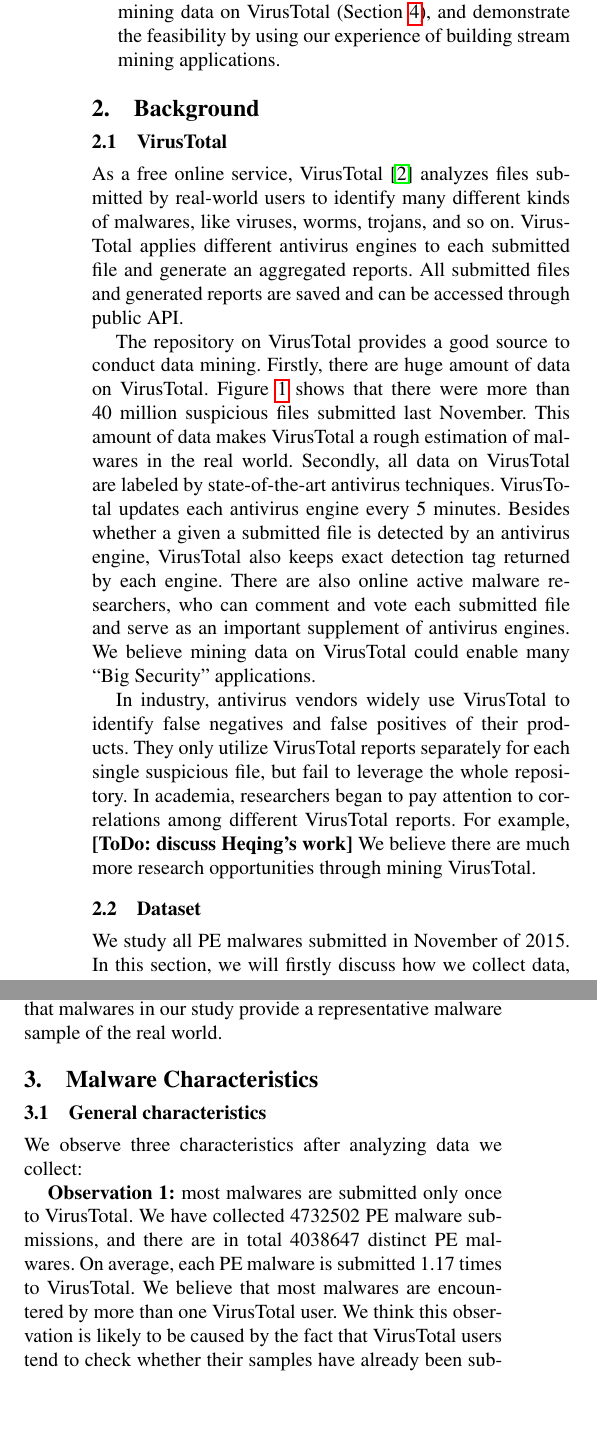
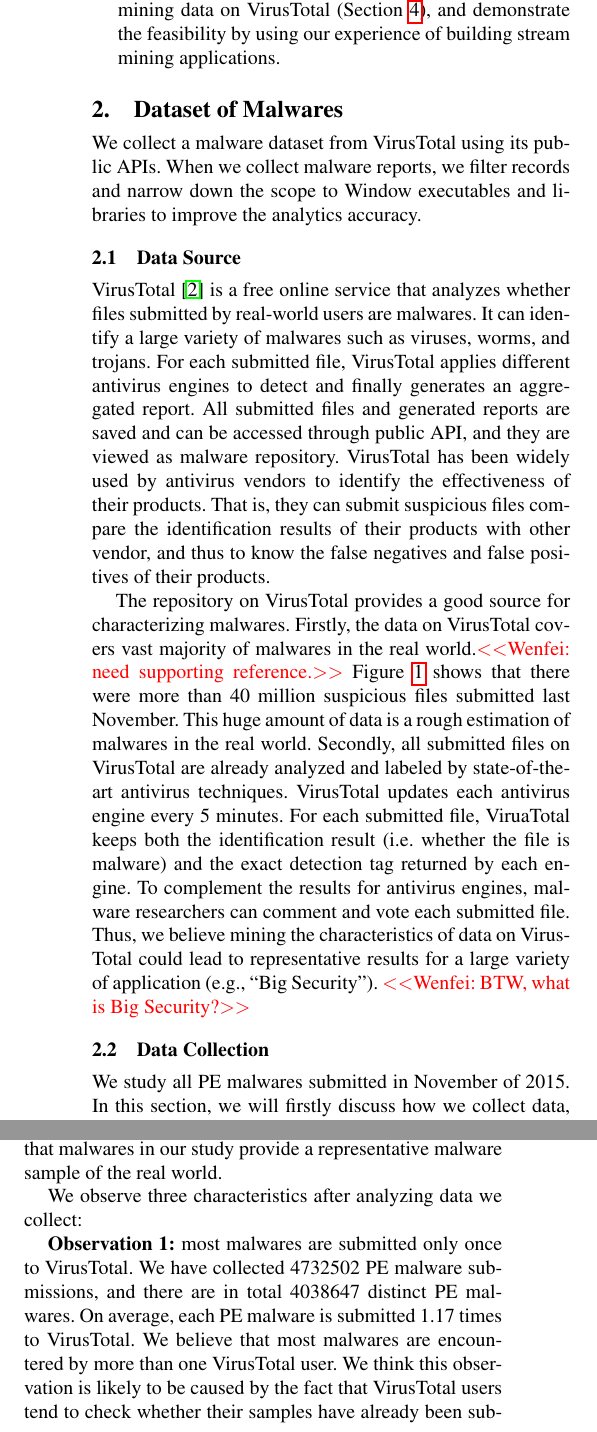
Before and after one commit to songlh/bigsecurity, a LaTeX paper (apsys2016/main.tex, which reads apsys2016/section/1_data.tex, apsys2016/section/2_1_LRU.tex): two parts of the columns of page 2 of 6, joined at a grey line, cut so that both start at the same text, the shorter picture padded with empty space. Compiled offline with pdfLaTeX; a missing font is replaced by an installed copy or a similar font.

Commit message:
modified:   main.tex 	modified:   section/1_data.tex 	modified:   section/2_1_LRU.tex 	modified:   section/2_2_item.tex

```diff
--- a/apsys2016/section/1_data.tex
+++ b/apsys2016/section/1_data.tex
@@ -1,33 +1,40 @@
-\section{Background}
-
-\subsection{VirusTotal}
+\section{Dataset of Malwares}
+We collect a malware dataset from VirusTotal using its public APIs. When we collect malware reports, we filter records and narrow down the scope to Window executables and libraries to improve the analytics accuracy.
+\subsection{Data Source}
+VirusTotal~\cite{virustotal} is a free online service that analyzes whether files submitted by real-world users are malwares. It can identify  a large variety of malwares such as viruses, worms, and trojans. For each submitted file, VirusTotal applies different antivirus engines to detect and finally generates an aggregated report. All submitted files and generated reports are saved and can be accessed through public API, and they are viewed as malware repository. VirusTotal has been widely used by antivirus vendors to identify the effectiveness of their products. That is, they can submit suspicious files compare the identification results of their products with other vendor, and thus to know the false negatives and false positives of their products.
 
 
-As a free online service, VirusTotal~\cite{virustotal} analyzes files submitted by real-world users to identify many different kinds of malwares,
-like viruses, worms, trojans, and so on.
-VirusTotal applies different antivirus engines to each submitted file and generate an aggregated reports.
-All submitted files and generated reports are saved and can be accessed through public API.
-
-The repository on VirusTotal provides a good source to conduct data mining.
-Firstly, there are huge amount of data on VirusTotal.
-Figure~\ref{fig:subnum} shows that there were more than 40 million suspicious files
-submitted last November.
-This amount of data makes VirusTotal a rough estimation of malwares in the real world.
-Secondly, all data on VirusTotal are labeled by state-of-the-art antivirus techniques.
-VirusTotal updates each antivirus engine every 5 minutes.
-Besides whether a given a submitted file is detected by an antivirus engine, VirusTotal also keeps exact detection tag returned by each engine.
-There are also online active malware researchers,
-who can comment and vote each submitted file and serve as an important supplement of antivirus engines.
-We believe mining data on VirusTotal could enable many ``Big Security'' applications.
-
-In industry, antivirus vendors widely use VirusTotal to identify false negatives and false positives of their products.
-They only utilize VirusTotal reports separately for each single suspicious file, but fail to leverage the whole repository.
-In academia, researchers began to pay attention to correlations among different VirusTotal reports.
-For example, {\bf [ToDo: discuss Heqing's work]}
-We believe there are much more research opportunities through mining VirusTotal.
+The repository on VirusTotal provides a good source for characterizing malwares. Firstly, the data on VirusTotal covers vast majority of malwares in the real world.\wenfei{need supporting reference.}
+Figure~\ref{fig:subnum} shows that there were more than 40 million suspicious files submitted last November.
+This huge amount of data is a rough estimation of malwares in the real world.
+Secondly, all submitted files on VirusTotal are already analyzed and labeled by state-of-the-art antivirus techniques. VirusTotal updates each antivirus engine every 5 minutes. For each submitted file, ViruaTotal keeps both the identification result (i.e. whether the file is malware) and the exact detection tag returned by each engine. To complement the results for antivirus engines, malware researchers can comment and vote each submitted file. Thus, we believe mining the characteristics of data on VirusTotal could lead to representative results for a large variety of application (e.g., ``Big Security"). \wenfei{BTW, what is Big Security?}
 
 
-\subsection{Dataset}
+%As a free online service, VirusTotal~\cite{virustotal} analyzes files submitted by real-world users to identify many different kinds of malwares,
+%like viruses, worms, trojans, and so on.
+%VirusTotal applies different antivirus engines to each submitted file and generate an aggregated reports.
+%All submitted files and generated reports are saved and can be accessed through public API.
+
+%The repository on VirusTotal provides a good source to conduct data mining.
+%Firstly, there are huge amount of data on VirusTotal.
+%Figure~\ref{fig:subnum} shows that there were more than 40 million suspicious files
+%submitted last November.
+%This amount of data makes VirusTotal a rough estimation of malwares in the real world.
+%Secondly, all data on VirusTotal are labeled by state-of-the-art antivirus techniques.
+%VirusTotal updates each antivirus engine every 5 minutes.
+%Besides whether a given a submitted file is detected by an antivirus engine, VirusTotal also keeps exact detection tag returned by each engine.
+%There are also online active malware researchers,
+%who can comment and vote each submitted file and serve as an important supplement of antivirus engines.
+%We believe mining data on VirusTotal could enable many ``Big Security'' applications.
+
+%In industry, antivirus vendors widely use VirusTotal to identify false negatives and false positives of their products.
+%They only utilize VirusTotal reports separately for each single suspicious file, but fail to leverage the whole repository.
+%In academia, researchers began to pay attention to correlations among different VirusTotal reports.
+%For example, {\bf [ToDo: discuss Heqing's work]}
+%We believe there are much more research opportunities through mining VirusTotal.
+
+
+\subsection{Data Collection}
 \label{sec:meth}
 
 
@@ -97,3 +104,18 @@
 and there are malwares submitted much later than when they appear in the real world.
 However, there are no conceivable ways to study these malwares.
 We believe that malwares in our study provide a representative malware sample of the real world.
+
+
+
+
+We observe three characteristics after analyzing data we collect:
+
+{\bf Observation 1:}
+most malwares are submitted only once to VirusTotal.
+We have collected 4732502 PE malware submissions, and there are in total 4038647 distinct PE malwares.
+On average, each PE malware is submitted 1.17 times to VirusTotal.
+We believe that most malwares are encountered by more than one VirusTotal user.
+We think this observation is likely to be caused by the fact that VirusTotal users
+tend to check whether their samples have already been submitted,
+before conducting their submissions,
+and the number of submissions is not a good indicator for malware popularity.
--- a/apsys2016/section/2_1_LRU.tex
+++ b/apsys2016/section/2_1_LRU.tex
@@ -1,13 +1 @@
-\section{Malware Characteristics}
 
-\subsection{General characteristics}
-
-We observe three characteristics after analyzing data we collect:
-
-{\bf Observation 1:}
-most malwares are submitted only once to VirusTotal.
-We have collected 4732502 PE malware submissions, and there are in total 4038647 distinct PE malwares.
-On average, each PE malware is submitted 1.17 times to VirusTotal.
-We believe that most malwares are encountered by more than one VirusTotal user.
-We think this observation is likely to be caused by the fact that VirusTotal users
-tend to check whether their samples have already been submitted,
```
Also changed, not shown: apsys2016/main.tex (+1 -1 lines), apsys2016/section/2_2_item.tex (+29 -1 lines), apsys2016/section/2_1_LRU.tex (36 more changed lines).
